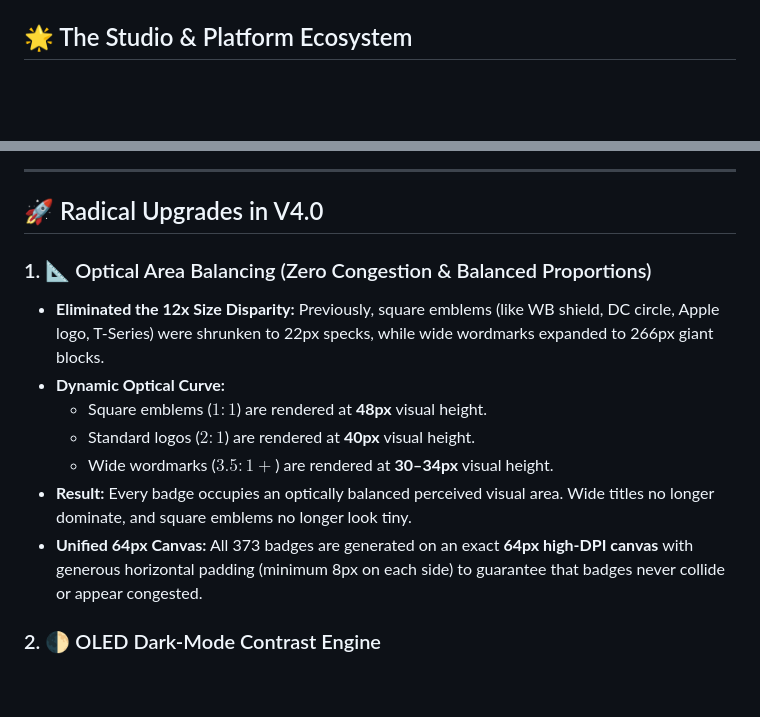
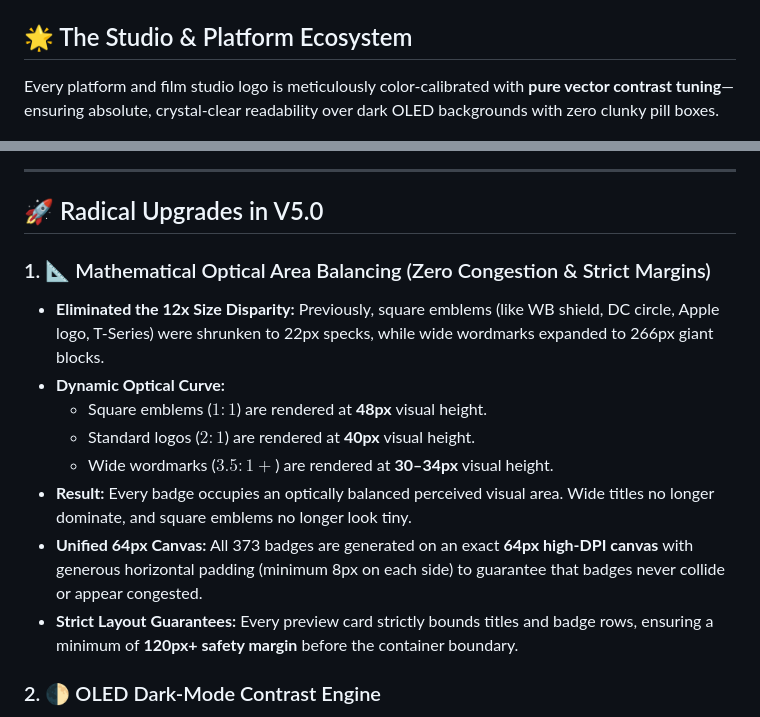
Before and after one commit to jayedanik/nuvio-badges, a Markdown page: README.md, 2 parts joined by grey strips. Drawn GitHub-style; blank space fills up the shorter version.

```diff
--- a/README.md
+++ b/README.md
@@ -37,4 +45,6 @@ https://raw.githubusercontent.com/jayedanik/nuvio-badges/main/badges.json
 ## 🌟 The Studio & Platform Ecosystem
+
+Every platform and film studio logo is meticulously color-calibrated with **pure vector contrast tuning**—ensuring absolute, crystal-clear readability over dark OLED backgrounds with zero clunky pill boxes.
 
 <p align="center">
   <img src="previews/badge-showcase.png" alt="Nuvio Badge Ecosystem" width="100%" />
@@ -42,9 +52,9 @@ https://raw.githubusercontent.com/jayedanik/nuvio-badges/main/badges.json
 
 ---
 
-## 🚀 Radical Upgrades in V4.0
+## 🚀 Radical Upgrades in V5.0
 
-### 1. 📐 Optical Area Balancing (Zero Congestion & Balanced Proportions)
+### 1. 📐 Mathematical Optical Area Balancing (Zero Congestion & Strict Margins)
 - **Eliminated the 12x Size Disparity:** Previously, square emblems (like WB shield, DC circle, Apple logo, T-Series) were shrunken to 22px specks, while wide wordmarks expanded to 266px giant blocks.
 - **Dynamic Optical Curve:**
   - Square emblems ($1:1$) are rendered at **48px** visual height.
@@ -52,6 +62,7 @@ https://raw.githubusercontent.com/jayedanik/nuvio-badges/main/badges.json
   - Wide wordmarks ($3.5:1+$) are rendered at **30–34px** visual height.
 - **Result:** Every badge occupies an optically balanced perceived visual area. Wide titles no longer dominate, and square emblems no longer look tiny.
 - **Unified 64px Canvas:** All 373 badges are generated on an exact **64px high-DPI canvas** with generous horizontal padding (minimum 8px on each side) to guarantee that badges never collide or appear congested.
+- **Strict Layout Guarantees:** Every preview card strictly bounds titles and badge rows, ensuring a minimum of **120px+ safety margin** before the container boundary.
 
 ### 2. 🌓 OLED Dark-Mode Contrast Engine
 - Converted all 19+ pure-black silhouettes (A24, Universal, Pixar, Lucasfilm, Columbia, Disney Castle, DreamWorks, 20th Century Studios, Lionsgate, Blumhouse, Studio Ghibli, Focus Features, Searchlight, Legendary, Channel 4, DAZN) into **brilliant crisp pure white (`#FFFFFF`)**.
```
Also changed, not shown: other parts of README.md (+12 -4 lines), previews/hero-banner.png, previews/nuvio-player-demo.gif, previews/title-hero-animated.gif (added).
